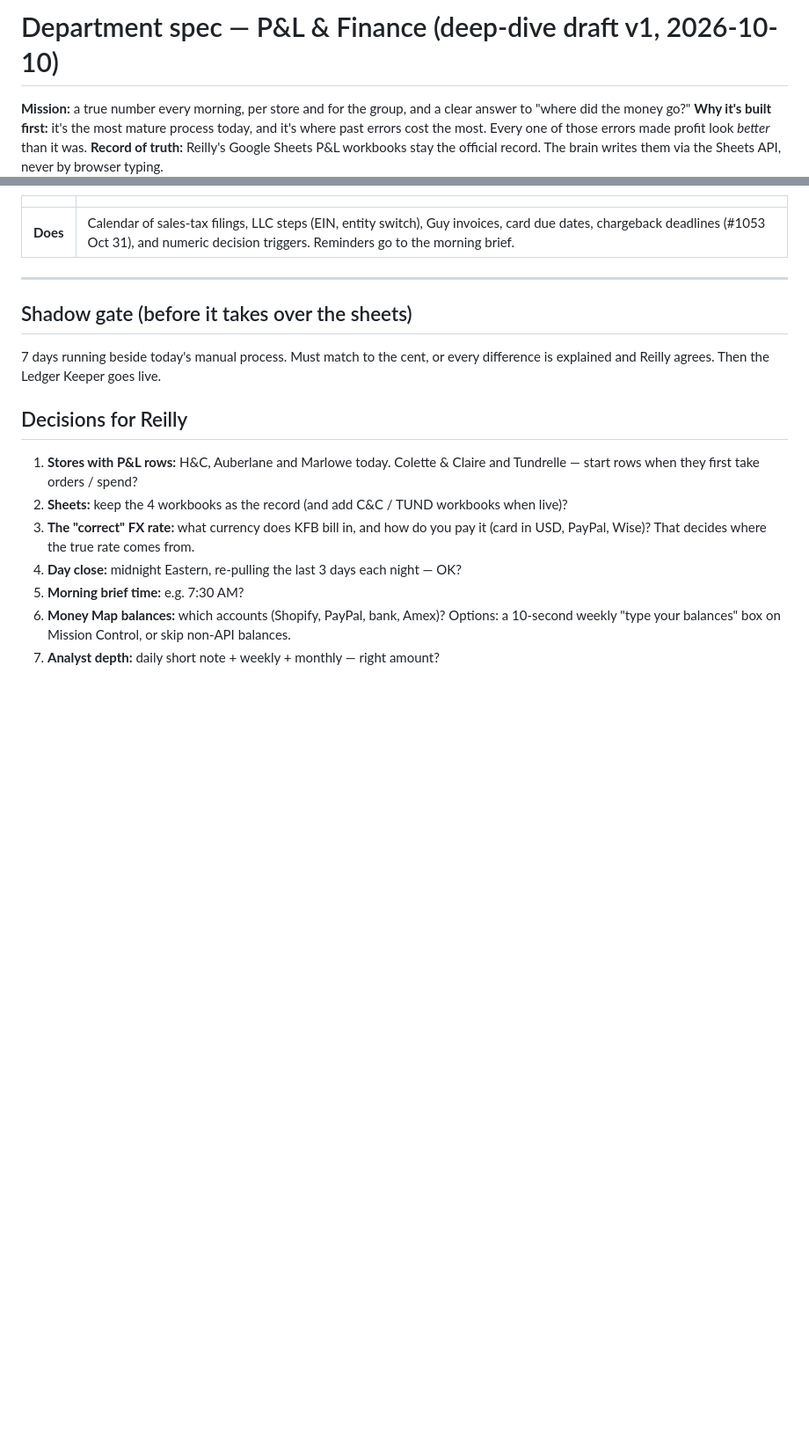
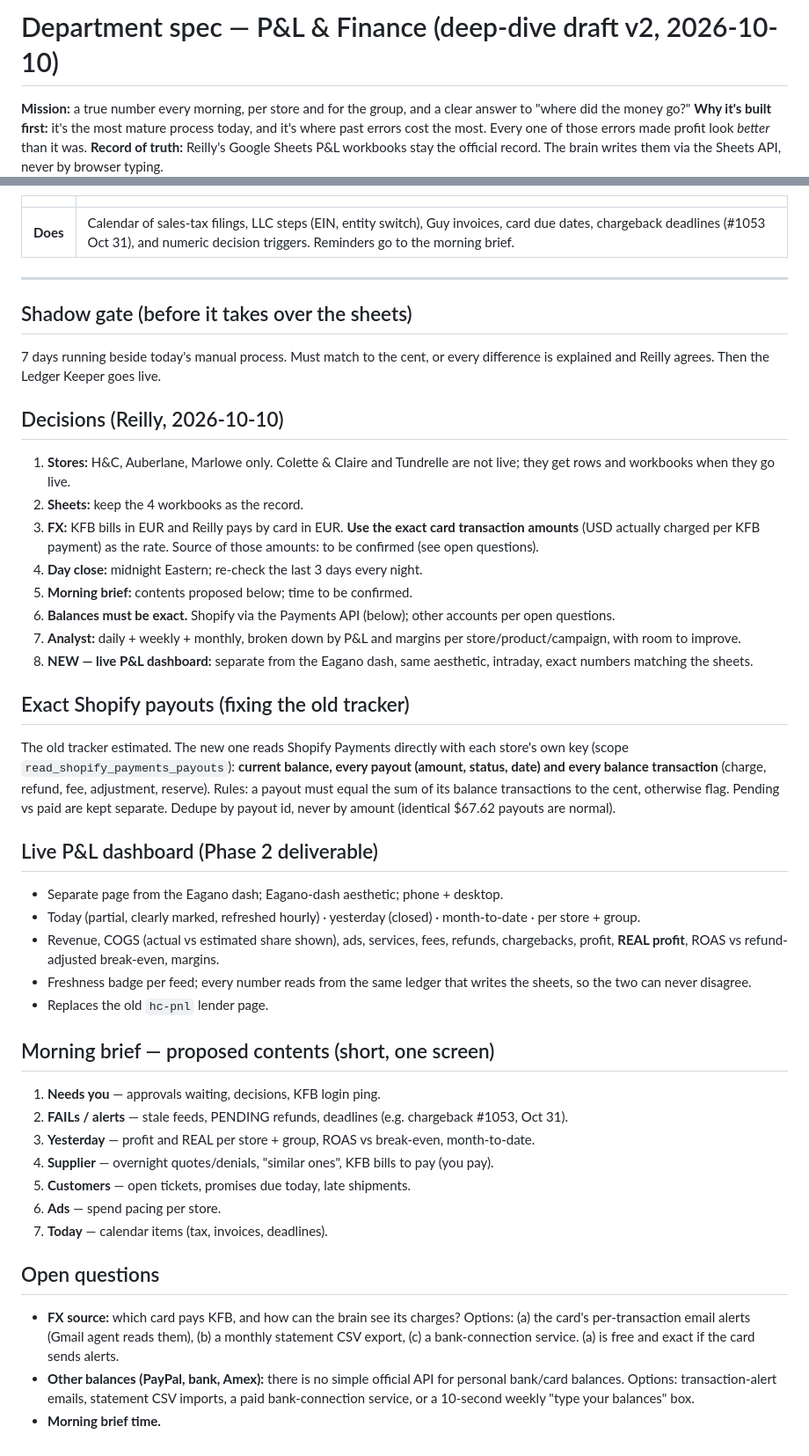
Before and after one commit to reillyeagan/store-brain, a Markdown page: docs/specs/pnl-finance.md, 2 parts joined by grey strips. Shown at 88% size. Rendered like a GitHub page; blank space fills up the shorter version.

Commit message:
P&L spec v2: Reilly's decisions, exact payouts, live P&L dashboard, morning brief
Co-Authored-By: Claude Opus 5.5 <noreply@anthropic.com>
Claude-Session: https://claude.ai/code/session_015gceo91LebLHH5GFn9KpRE

```diff
--- a/docs/specs/pnl-finance.md
+++ b/docs/specs/pnl-finance.md
@@ -1,4 +1,4 @@
-# Department spec — P&L & Finance (deep-dive draft v1, 2026-10-10)
+# Department spec — P&L & Finance (deep-dive draft v2, 2026-10-10)
 
 **Mission:** a true number every morning, per store and for the group, and a clear answer to "where did the money go?"
 **Why it's built first:** it's the most mature process today, and it's where past errors cost the most. Every one of those errors made profit look *better* than it was.
@@ -75,11 +75,36 @@ Shopify refunds ──────► Refund Reconciler ┘
 ## Shadow gate (before it takes over the sheets)
 7 days running beside today's manual process. Must match to the cent, or every difference is explained and Reilly agrees. Then the Ledger Keeper goes live.
 
-## Decisions for Reilly
-1. **Stores with P&L rows:** H&C, Auberlane and Marlowe today. Colette & Claire and Tundrelle — start rows when they first take orders / spend?
-2. **Sheets:** keep the 4 workbooks as the record (and add C&C / TUND workbooks when live)?
-3. **The "correct" FX rate:** what currency does KFB bill in, and how do you pay it (card in USD, PayPal, Wise)? That decides where the true rate comes from.
-4. **Day close:** midnight Eastern, re-pulling the last 3 days each night — OK?
-5. **Morning brief time:** e.g. 7:30 AM?
-6. **Money Map balances:** which accounts (Shopify, PayPal, bank, Amex)? Options: a 10-second weekly "type your balances" box on Mission Control, or skip non-API balances.
-7. **Analyst depth:** daily short note + weekly + monthly — right amount?
+## Decisions (Reilly, 2026-10-10)
+1. **Stores:** H&C, Auberlane, Marlowe only. Colette & Claire and Tundrelle are not live; they get rows and workbooks when they go live.
+2. **Sheets:** keep the 4 workbooks as the record.
+3. **FX:** KFB bills in EUR and Reilly pays by card in EUR. **Use the exact card transaction amounts** (USD actually charged per KFB payment) as the rate. Source of those amounts: to be confirmed (see open questions).
+4. **Day close:** midnight Eastern; re-check the last 3 days every night.
+5. **Morning brief:** contents proposed below; time to be confirmed.
+6. **Balances must be exact.** Shopify via the Payments API (below); other accounts per open questions.
+7. **Analyst:** daily + weekly + monthly, broken down by P&L and margins per store/product/campaign, with room to improve.
+8. **NEW — live P&L dashboard:** separate from the Eagano dash, same aesthetic, intraday, exact numbers matching the sheets.
+
+## Exact Shopify payouts (fixing the old tracker)
+The old tracker estimated. The new one reads Shopify Payments directly with each store's own key (scope `read_shopify_payments_payouts`): **current balance, every payout (amount, status, date) and every balance transaction** (charge, refund, fee, adjustment, reserve). Rules: a payout must equal the sum of its balance transactions to the cent, otherwise flag. Pending vs paid are kept separate. Dedupe by payout id, never by amount (identical $67.62 payouts are normal).
+
+## Live P&L dashboard (Phase 2 deliverable)
+- Separate page from the Eagano dash; Eagano-dash aesthetic; phone + desktop.
+- Today (partial, clearly marked, refreshed hourly) · yesterday (closed) · month-to-date · per store + group.
+- Revenue, COGS (actual vs estimated share shown), ads, services, fees, refunds, chargebacks, profit, **REAL profit**, ROAS vs refund-adjusted break-even, margins.
+- Freshness badge per feed; every number reads from the same ledger that writes the sheets, so the two can never disagree.
+- Replaces the old `hc-pnl` lender page.
+
+## Morning brief — proposed contents (short, one screen)
+1. **Needs you** — approvals waiting, decisions, KFB login ping.
+2. **FAILs / alerts** — stale feeds, PENDING refunds, deadlines (e.g. chargeback #1053, Oct 31).
+3. **Yesterday** — profit and REAL per store + group, ROAS vs break-even, month-to-date.
+4. **Supplier** — overnight quotes/denials, "similar ones", KFB bills to pay (you pay).
+5. **Customers** — open tickets, promises due today, late shipments.
+6. **Ads** — spend pacing per store.
+7. **Today** — calendar items (tax, invoices, deadlines).
+
+## Open questions
+- **FX source:** which card pays KFB, and how can the brain see its charges? Options: (a) the card's per-transaction email alerts (Gmail agent reads them), (b) a monthly statement CSV export, (c) a bank-connection service. (a) is free and exact if the card sends alerts.
+- **Other balances (PayPal, bank, Amex):** there is no simple official API for personal bank/card balances. Options: transaction-alert emails, statement CSV imports, a paid bank-connection service, or a 10-second weekly "type your balances" box.
+- **Morning brief time.**
```
